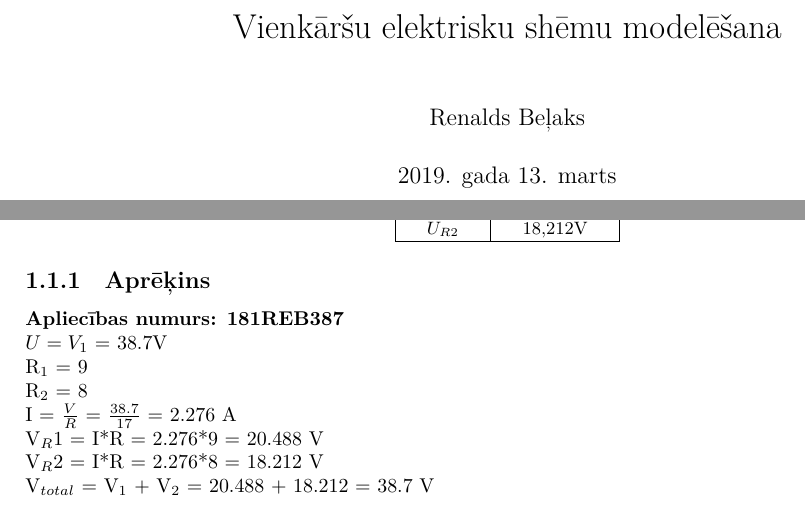
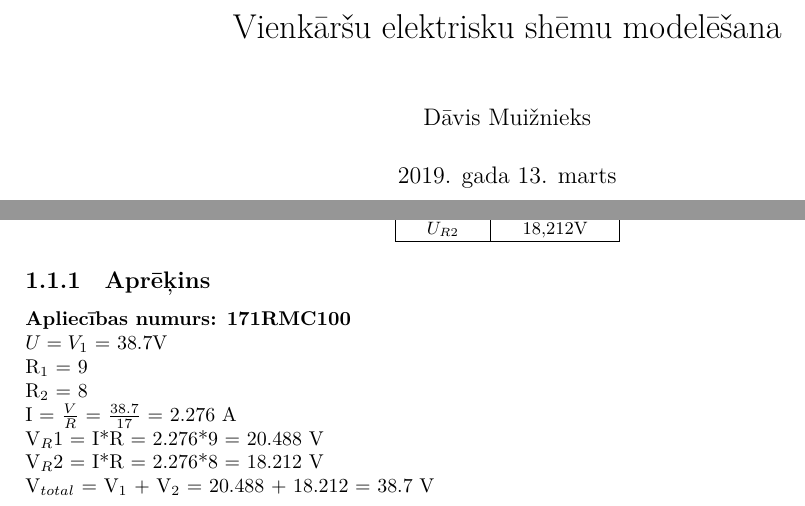
Before and after one commit to DavisMuiznieks/RTR108, a LaTeX document (LaTeX (Week 7)/main.tex): two parts of pages 1 and 2 of 7, joined at a grey line, cut so that both start at the same text. Compiled offline with XeLaTeX.

Commit message:
Update main.tex

```diff
--- a/LaTeX (Week 7)/main.tex
+++ b/LaTeX (Week 7)/main.tex
@@ -13,7 +13,7 @@
  }
 
 \title{Vienkāršu elektrisku shēmu modelēšana}
-\author{Renalds Beļaks}
+\author{Dāvis Muižnieks}
 \date{2019. gada 13. marts}
 
 \begin{document}
@@ -40,7 +40,7 @@ $U_{R2}$ & 18,212V\\
 \end{tabular}
 \end{center}
 \subsection{Aprēķins}
-\textbf{Apliecības numurs: 181REB387}\\
+\textbf{Apliecības numurs: 171RMC100}\\
 * $U=V_{1}$ = 38.7V\\
 * R$_{1}$ = 9\\
 * R$_{2}$ = 8\\
```
